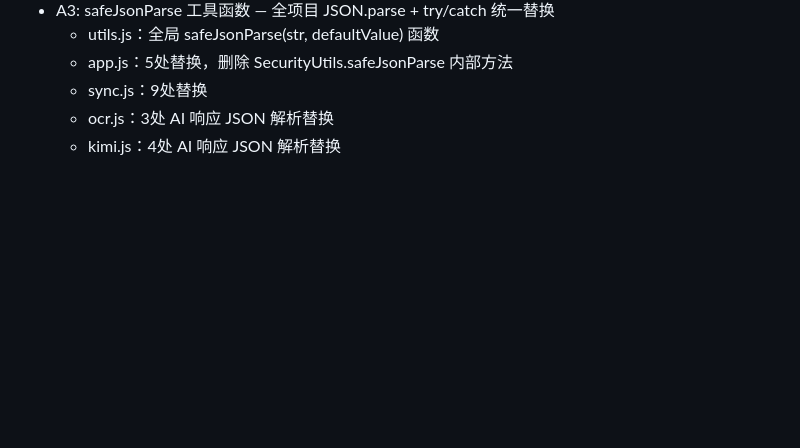
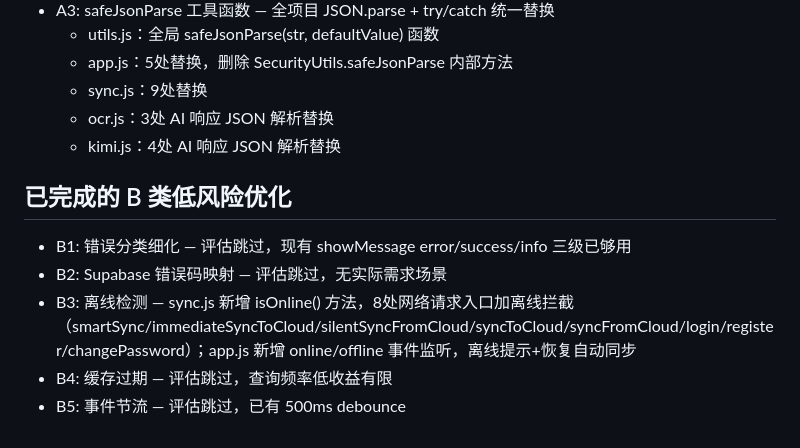
Before and after one commit to kimixpf1/officeboard, a Markdown page: .trae/rules/project_framework.md, the part around the change. Drawn GitHub-style; blank space fills up the shorter version.

```diff
--- a/.trae/rules/project_framework.md
+++ b/.trae/rules/project_framework.md
@@ -131,3 +131,10 @@
   - sync.js：9处替换
   - ocr.js：3处 AI 响应 JSON 解析替换
   - kimi.js：4处 AI 响应 JSON 解析替换
+
+## 已完成的 B 类低风险优化
+- B1: 错误分类细化 — 评估跳过，现有 showMessage error/success/info 三级已够用
+- B2: Supabase 错误码映射 — 评估跳过，无实际需求场景
+- B3: 离线检测 — sync.js 新增 isOnline() 方法，8处网络请求入口加离线拦截（smartSync/immediateSyncToCloud/silentSyncFromCloud/syncToCloud/syncFromCloud/login/register/changePassword）；app.js 新增 online/offline 事件监听，离线提示+恢复自动同步
+- B4: 缓存过期 — 评估跳过，查询频率低收益有限
+- B5: 事件节流 — 评估跳过，已有 500ms debounce
```
Also changed, not shown: .trae/rules/project_iteration_log.md (+22 -0 lines), .trae/rules/todolist.md (+5 -1 lines).
